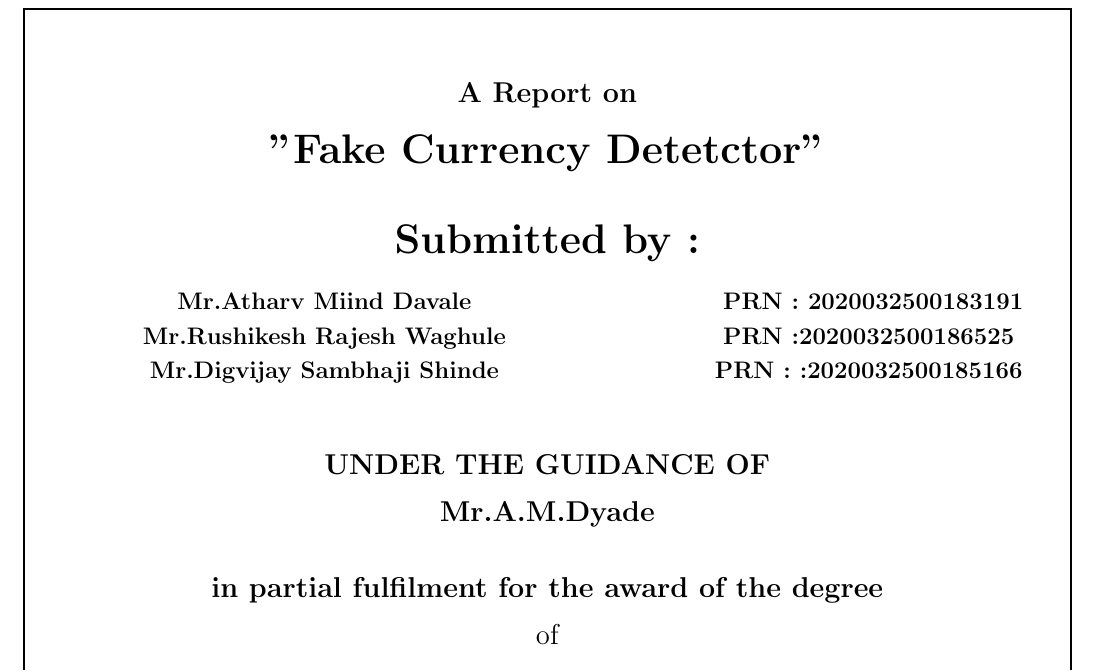
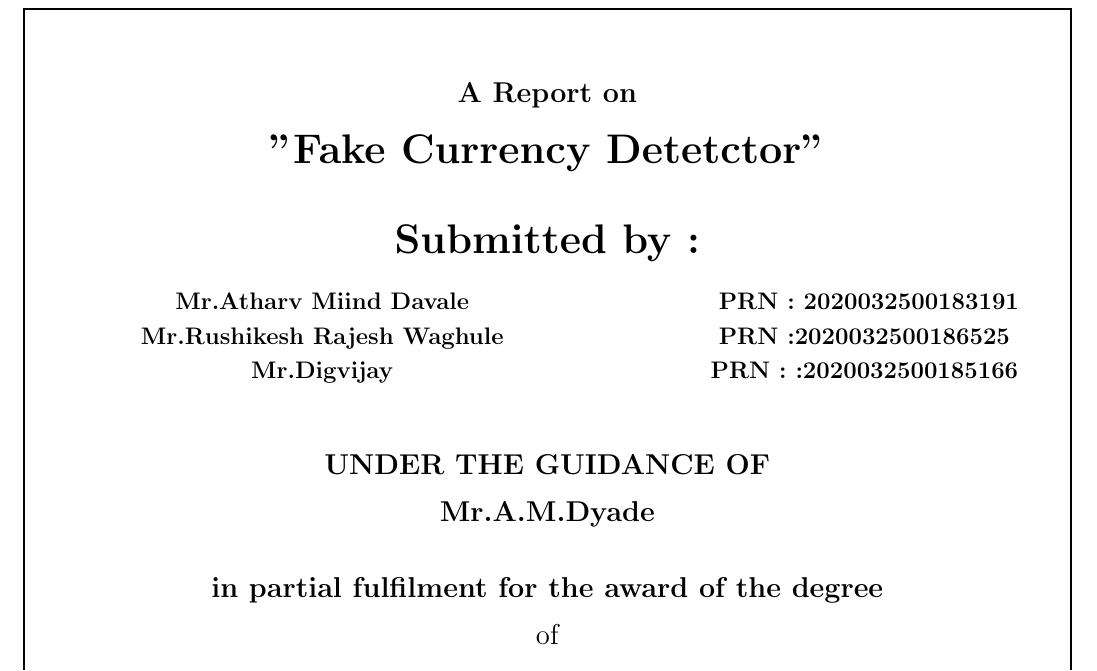
Before and after one commit to Rushikesh177/tex-1, a LaTeX document (untitled-1.tex): part of page 1 of 17, cut so that both start at the same text. Compiled offline with pdfLaTeX.

Commit message:
Update untitled-1.tex

```diff
--- a/untitled-1.tex
+++ b/untitled-1.tex
@@ -24,7 +24,7 @@
  \begin{tabular}{ c c c }
  \textbf{Mr.Atharv Miind Davale} & \hspace{1.1in} & \textbf{ PRN :  2020032500183191} \\ [1mm]
  \textbf {Mr.Rushikesh Rajesh Waghule} & \hspace{1.1in} & \textbf{PRN :2020032500186525}\\[1mm]
- \textbf{ Mr.Digvijay Sambhaji Shinde } & \hspace{1.1in}  & \textbf{PRN : :2020032500185166}\\[7mm]
+ \textbf{ Mr.Digvijay  } & \hspace{1.1in}  & \textbf{PRN : :2020032500185166}\\[7mm]
  \end{tabular}
 
 
```
